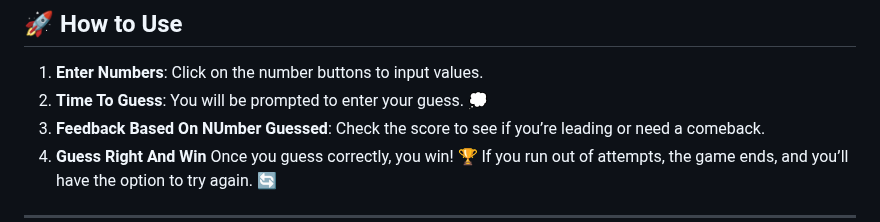
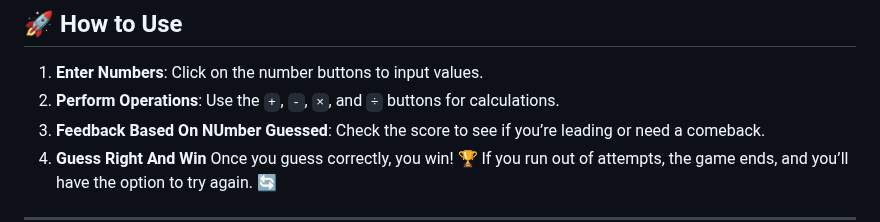
Before and after one commit to KelvCodes/Calculator-app, a Markdown page: README.md, the part around the change. Rendered like a GitHub page.

```diff
--- a/README.md
+++ b/README.md
@@ -26,7 +26,7 @@ A simple yet interactive calculator app built with **HTML**, **CSS**, and **Java
 
 ## 🚀 How to Use
 1. **Enter Numbers**: Click on the number buttons to input values.
-2. **Time To Guess**:  You will be prompted to enter your guess. 💭
+2. **Perform Operations**: Use the `+`, `-`, `×`, and `÷` buttons for calculations.
 3. **Feedback Based On NUmber Guessed**: Check the score to see if you’re leading or need a comeback.
 4. **Guess Right And Win** Once you guess correctly, you win! 🏆 If you run out of attempts, the game ends, and you’ll have the option to try again. 🔄
 
```
